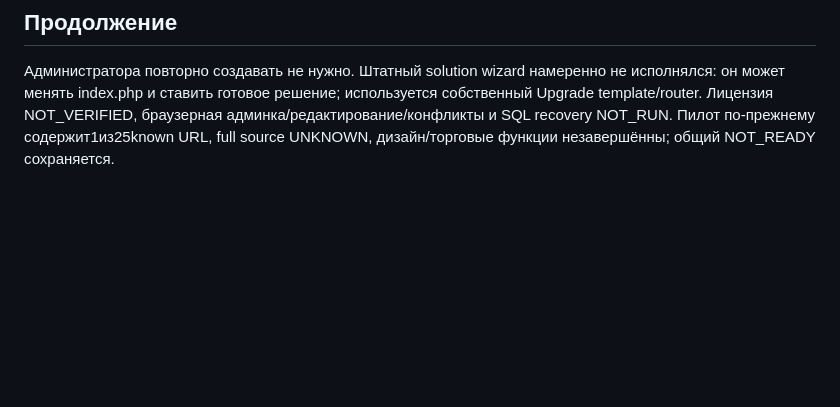
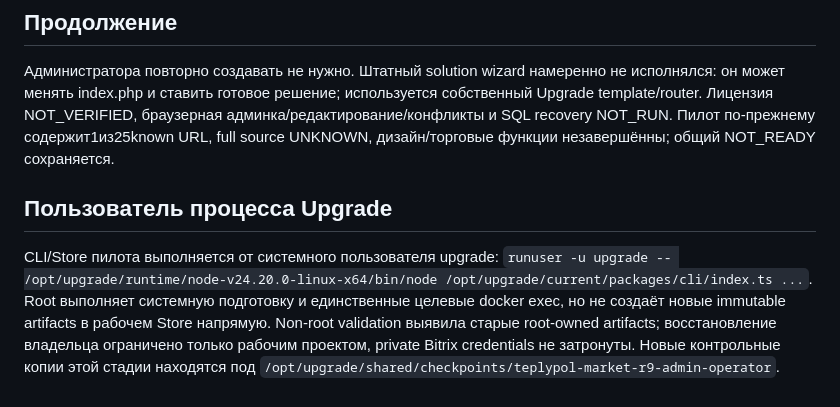
Before and after one commit to 3anthardcore/upgrade, a Markdown page: docs/pilots/bitrix-admin-completion.md, the part around the change. GitHub-like rendering; blank space fills up the shorter version.

```diff
--- a/docs/pilots/bitrix-admin-completion.md
+++ b/docs/pilots/bitrix-admin-completion.md
@@ -39,3 +39,7 @@ docker exec -u 33:33 teplypol-market-php-1 php \
 ## Продолжение
 
 Администратора повторно создавать не нужно. Штатный solution wizard намеренно не исполнялся: он может менять index.php и ставить готовое решение; используется собственный Upgrade template/router. Лицензия NOT_VERIFIED, браузерная админка/редактирование/конфликты и SQL recovery NOT_RUN. Пилот по-прежнему содержит1из25known URL, full source UNKNOWN, дизайн/торговые функции незавершённы; общий NOT_READY сохраняется.
+
+## Пользователь процесса Upgrade
+
+CLI/Store пилота выполняется от системного пользователя upgrade: `runuser -u upgrade -- /opt/upgrade/runtime/node-v24.20.0-linux-x64/bin/node /opt/upgrade/current/packages/cli/index.ts ...`. Root выполняет системную подготовку и единственные целевые docker exec, но не создаёт новые immutable artifacts в рабочем Store напрямую. Non-root validation выявила старые root-owned artifacts; восстановление владельца ограничено только рабочим проектом, private Bitrix credentials не затронуты. Новые контрольные копии этой стадии находятся под `/opt/upgrade/shared/checkpoints/teplypol-market-r9-admin-operator`.
```
Also changed, not shown: docs/PROGRESS.md (+6 -0 lines), docs/requirements-tests.md (+2 -0 lines).
